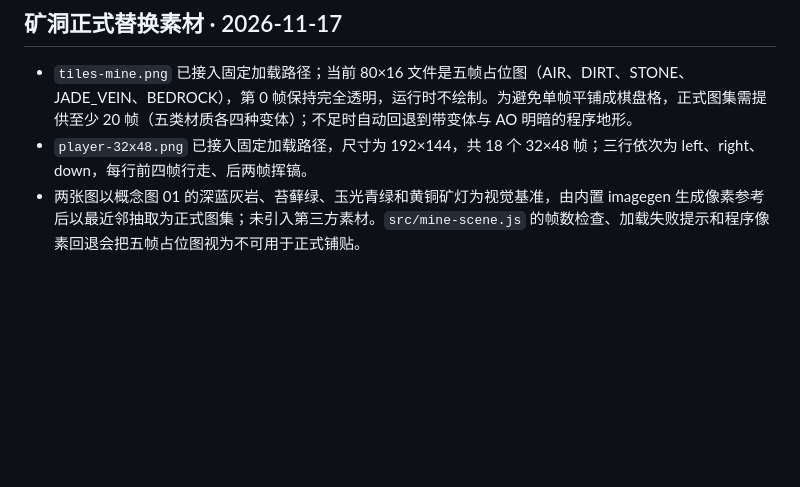
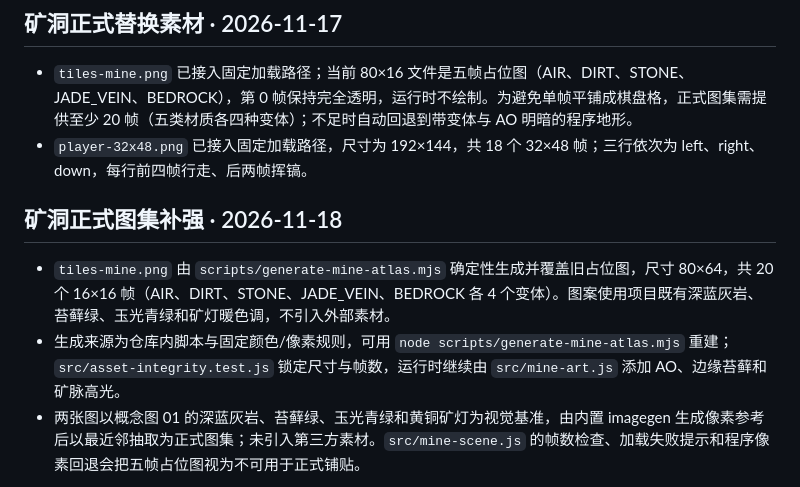
Before and after one commit to wanghailang2005-alt/-Pixel-Jadecraft-, a Markdown page: src/assets/README.md, the part around the change. GitHub-like rendering; blank space fills up the shorter version.

Commit message:
fix: complete formal mine atlas coverage

```diff
--- a/src/assets/README.md
+++ b/src/assets/README.md
@@ -87,6 +87,11 @@ Create a production-ready 16:9 landscape background asset for an original Chines
 
 - `tiles-mine.png` 已接入固定加载路径；当前 80×16 文件是五帧占位图（AIR、DIRT、STONE、JADE_VEIN、BEDROCK），第 0 帧保持完全透明，运行时不绘制。为避免单帧平铺成棋盘格，正式图集需提供至少 20 帧（五类材质各四种变体）；不足时自动回退到带变体与 AO 明暗的程序地形。
 - `player-32x48.png` 已接入固定加载路径，尺寸为 192×144，共 18 个 32×48 帧；三行依次为 left、right、down，每行前四帧行走、后两帧挥镐。
+
+## 矿洞正式图集补强 · 2026-11-18
+
+- `tiles-mine.png` 由 `scripts/generate-mine-atlas.mjs` 确定性生成并覆盖旧占位图，尺寸 80×64，共 20 个 16×16 帧（AIR、DIRT、STONE、JADE_VEIN、BEDROCK 各 4 个变体）。图案使用项目既有深蓝灰岩、苔藓绿、玉光青绿和矿灯暖色调，不引入外部素材。
+- 生成来源为仓库内脚本与固定颜色/像素规则，可用 `node scripts/generate-mine-atlas.mjs` 重建；`src/asset-integrity.test.js` 锁定尺寸与帧数，运行时继续由 `src/mine-art.js` 添加 AO、边缘苔藓和矿脉高光。
 - 两张图以概念图 01 的深蓝灰岩、苔藓绿、玉光青绿和黄铜矿灯为视觉基准，由内置 imagegen 生成像素参考后以最近邻抽取为正式图集；未引入第三方素材。`src/mine-scene.js` 的帧数检查、加载失败提示和程序像素回退会把五帧占位图视为不可用于正式铺贴。
 
 生成提示词：
```
Also changed, not shown: docs/FINAL_POLISH_TASKBOOK_2026-11-18.md (+2 -2 lines), src/assets/tiles-mine.png, 5 other files.
